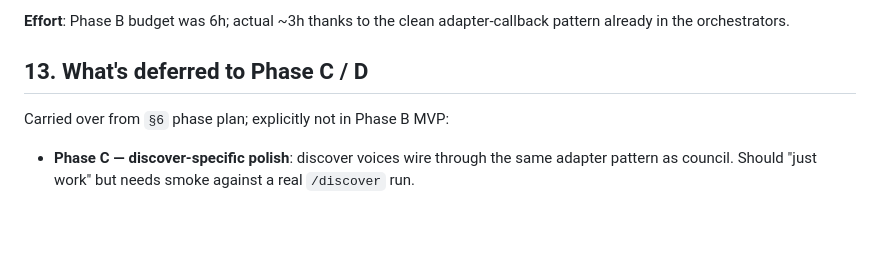
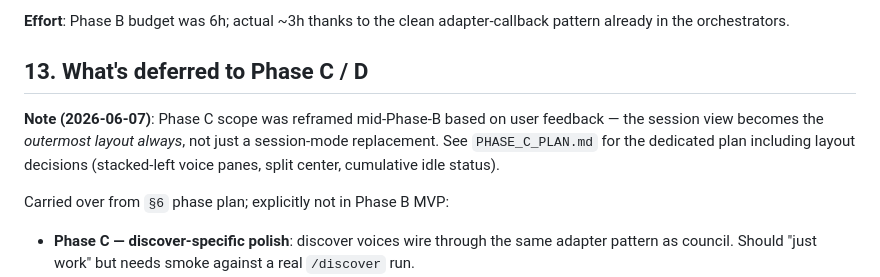
Before and after one commit to razeenwasif/council, a Markdown page: COUNCIL_MODE_REDESIGN.md, the part around the change. GitHub-like rendering; blank space fills up the shorter version.

```diff
--- a/COUNCIL_MODE_REDESIGN.md
+++ b/COUNCIL_MODE_REDESIGN.md
@@ -387,6 +387,8 @@ Replaces the static mock data with live event-driven state from the council / de
 
 ## 13. What's deferred to Phase C / D
 
+**Note (2026-06-07)**: Phase C scope was reframed mid-Phase-B based on user feedback — the session view becomes the *outermost layout always*, not just a session-mode replacement. See `PHASE_C_PLAN.md` for the dedicated plan including layout decisions (stacked-left voice panes, split center, cumulative idle status).
+
 Carried over from `§6` phase plan; explicitly not in Phase B MVP:
 
 - **Phase C — discover-specific polish**: discover voices wire through the same adapter pattern as council. Should "just work" but needs smoke against a real `/discover` run.
```
Also changed, not shown: CONTEXT.md (+1 -0 lines), PHASE_C_PLAN.md (added, +292 -0 lines).
